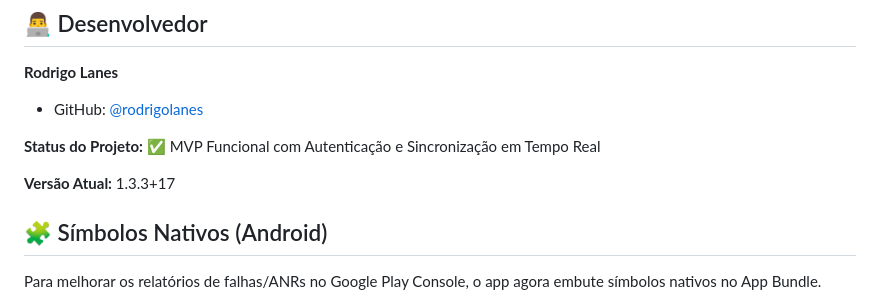
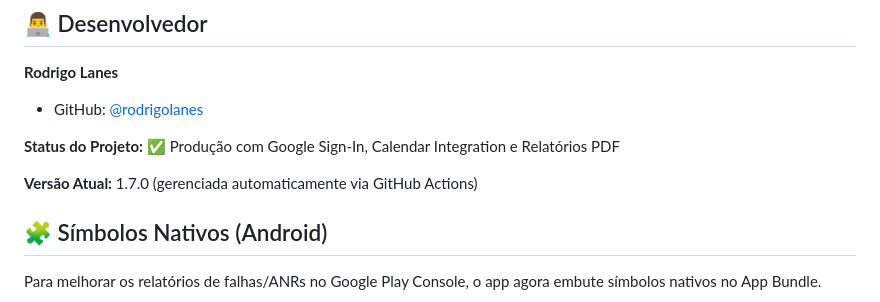
Before and after one commit to rodrigolanes/fiz_plantao, a Markdown page: README.md, the part around the change. Drawn GitHub-style.

Commit message:
docs: update README and RELEASE_NOTES with new version details and Google Sign-In improvements

```diff
--- a/README.md
+++ b/README.md
@@ -733,9 +733,9 @@ Este projeto está sob a licença MIT.
 
 - GitHub: [@rodrigolanes](https://github.com/rodrigolanes)
 
-**Status do Projeto:** ✅ MVP Funcional com Autenticação e Sincronização em Tempo Real
+**Status do Projeto:** ✅ Produção com Google Sign-In, Calendar Integration e Relatórios PDF
 
-**Versão Atual:** 1.3.3+17
+**Versão Atual:** 1.7.0 (gerenciada automaticamente via GitHub Actions)
 
 ## 🧩 Símbolos Nativos (Android)
 
```
Also changed, not shown: RELEASE_NOTES.md (+43 -0 lines).
